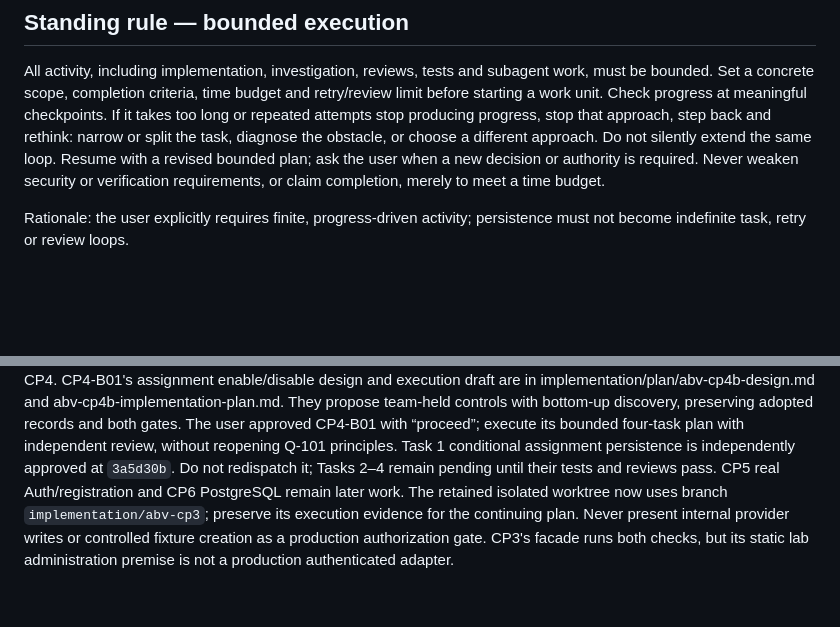
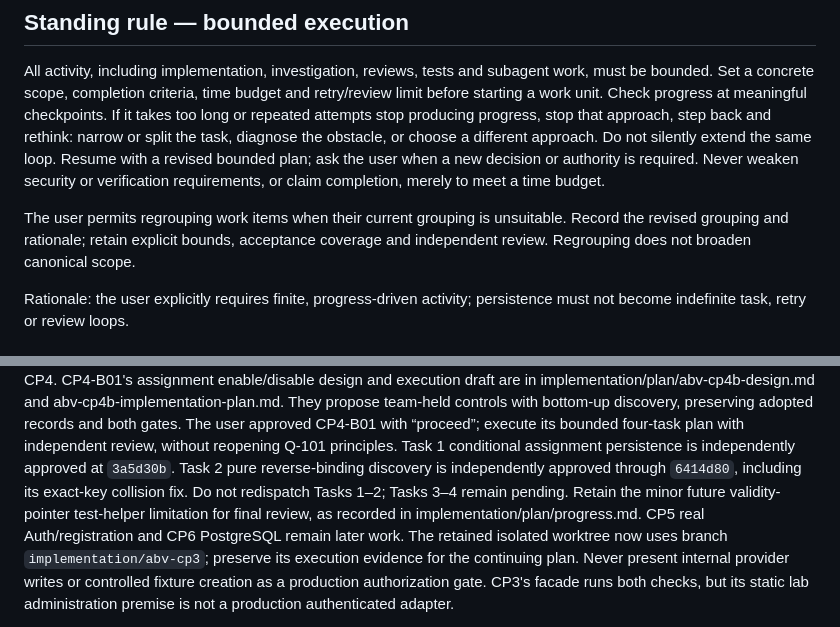
Before and after one commit to agentlabs-poc/agentlabs-permission-scope-lab, a Markdown page: AGENTS.md, 2 parts joined by grey strips. Drawn GitHub-style; blank space fills up the shorter version.

```diff
--- a/AGENTS.md
+++ b/AGENTS.md
@@ -11,6 +11,10 @@ the task, diagnose the obstacle, or choose a different approach. Do not silently
 extend the same loop. Resume with a revised bounded plan; ask the user when a
 new decision or authority is required. Never weaken security or verification
 requirements, or claim completion, merely to meet a time budget.
+
+The user permits regrouping work items when their current grouping is unsuitable.
+Record the revised grouping and rationale; retain explicit bounds, acceptance
+coverage and independent review. Regrouping does not broaden canonical scope.
 
 Rationale: the user explicitly requires finite, progress-driven activity;
 persistence must not become indefinite task, retry or review loops.
@@ -49,7 +53,10 @@ They propose team-held controls with bottom-up discovery, preserving adopted
 records and both gates. The user approved CP4-B01 with “proceed”; execute its
 bounded four-task plan with independent review, without reopening Q-101 principles.
 Task 1 conditional assignment persistence is independently approved at `3a5d30b`.
-Do not redispatch it; Tasks 2–4 remain pending until their tests and reviews pass.
+Task 2 pure reverse-binding discovery is independently approved through `6414d80`,
+including its exact-key collision fix. Do not redispatch Tasks 1–2; Tasks 3–4 remain
+pending. Retain the minor future validity-pointer test-helper limitation for final
+review, as recorded in implementation/plan/progress.md.
 CP5 real Auth/registration and CP6 PostgreSQL remain later work.
 The retained isolated worktree now uses branch `implementation/abv-cp3`; preserve
 its execution evidence for the continuing plan.
```
Also changed, not shown: implementation/plan/progress.md (+17 -2 lines).
